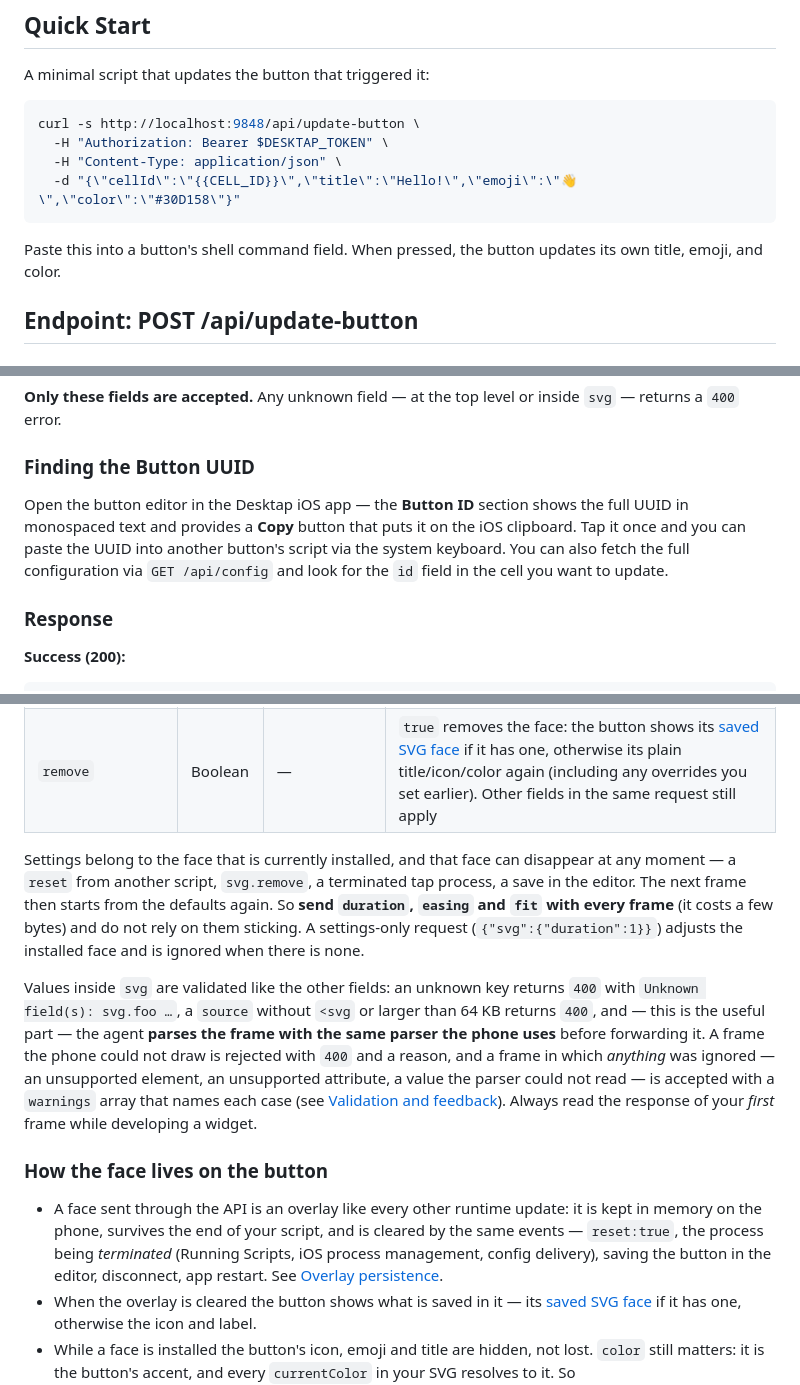
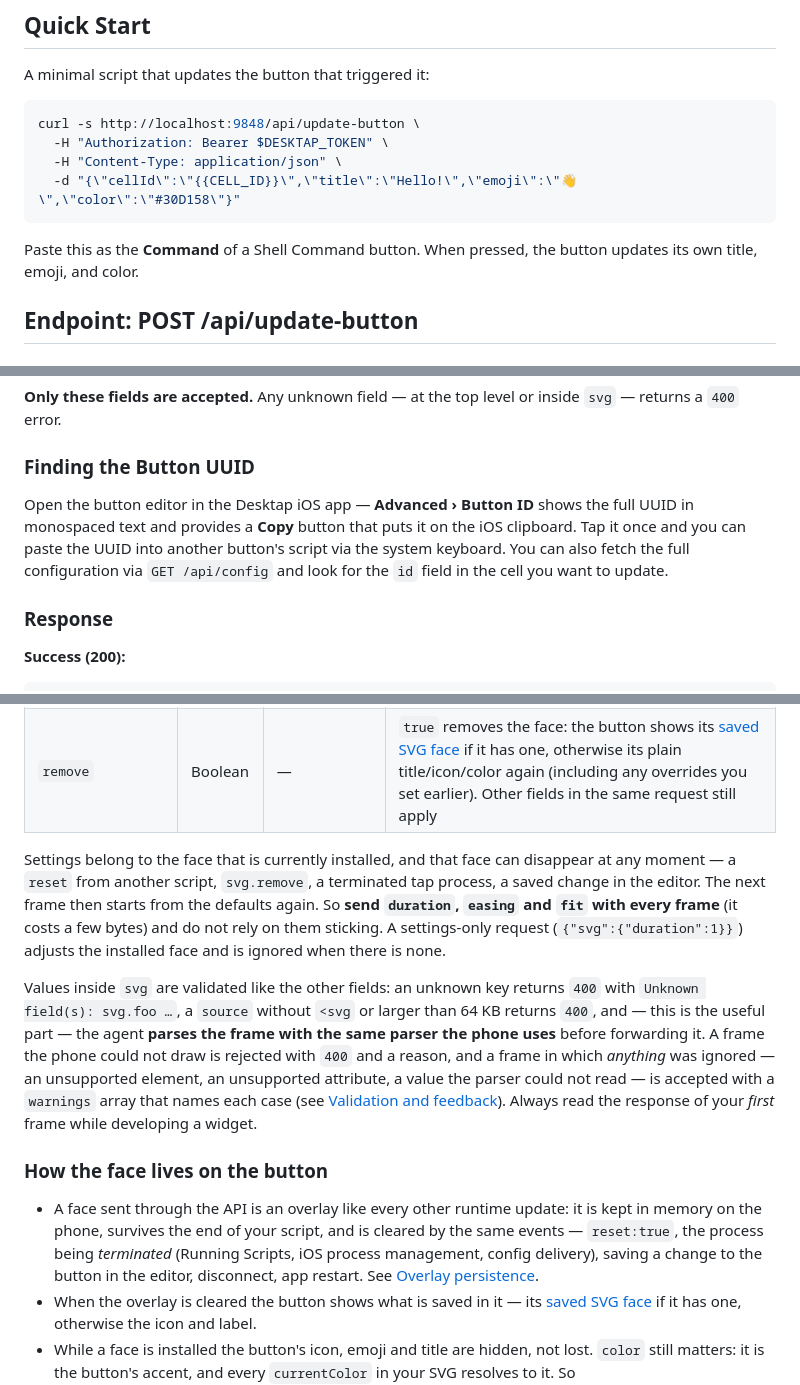
Before and after one commit to zhukovland/desktap-website, a Markdown page: assets/docs/button-update-api.md, 3 parts joined by grey strips. Rendered like a GitHub page.

````diff
--- a/assets/docs/button-update-api.md
+++ b/assets/docs/button-update-api.md
@@ -160,7 +162,7 @@ curl -s http://localhost:9848/api/update-button \
   -d "{\"cellId\":\"{{CELL_ID}}\",\"title\":\"Hello!\",\"emoji\":\"👋\",\"color\":\"#30D158\"}"
 ```
 
-Paste this into a button's shell command field. When pressed, the button updates its own title, emoji, and color.
+Paste this as the **Command** of a Shell Command button. When pressed, the button updates its own title, emoji, and color.
 
 ## Endpoint: POST /api/update-button
 
@@ -180,7 +182,7 @@ Paste this into a button's shell command field. When pressed, the button updates
 
 ### Finding the Button UUID
 
-Open the button editor in the Desktap iOS app — the **Button ID** section shows the full UUID in monospaced text and provides a **Copy** button that puts it on the iOS clipboard. Tap it once and you can paste the UUID into another button's script via the system keyboard. You can also fetch the full configuration via `GET /api/config` and look for the `id` field in the cell you want to update.
+Open the button editor in the Desktap iOS app — **Advanced › Button ID** shows the full UUID in monospaced text and provides a **Copy** button that puts it on the iOS clipboard. Tap it once and you can paste the UUID into another button's script via the system keyboard. You can also fetch the full configuration via `GET /api/config` and look for the `id` field in the cell you want to update.
 
 ### Response
 
@@ -559,13 +568,13 @@ Do not save a face for anything that changes over time — a saved face is a pic
 | `fit` | String | `"contain"` | How the `viewBox` maps onto the button. `contain` keeps the whole drawing visible and letterboxes when the aspect differs; `cover` fills the button and clips; `stretch` fills the button and distorts |
 | `remove` | Boolean | — | `true` removes the face: the button shows its [saved SVG face](#a-face-saved-in-the-button) if it has one, otherwise its plain title/icon/color again (including any overrides you set earlier). Other fields in the same request still apply |
 
-Settings belong to the face that is currently installed, and that face can disappear at any moment — a `reset` from another script, `svg.remove`, a terminated tap process, a save in the editor. The next frame then starts from the defaults again. So **send `duration`, `easing` and `fit` with every frame** (it costs a few bytes) and do not rely on them sticking. A settings-only request (`{"svg":{"duration":1}}`) adjusts the installed face and is ignored when there is none.
+Settings belong to the face that is currently installed, and that face can disappear at any moment — a `reset` from another script, `svg.remove`, a terminated tap process, a saved change in the editor. The next frame then starts from the defaults again. So **send `duration`, `easing` and `fit` with every frame** (it costs a few bytes) and do not rely on them sticking. A settings-only request (`{"svg":{"duration":1}}`) adjusts the installed face and is ignored when there is none.
 
 Values inside `svg` are validated like the other fields: an unknown key returns `400` with `Unknown field(s): svg.foo …`, a `source` without `<svg` or larger than 64 KB returns `400`, and — this is the useful part — the agent **parses the frame with the same parser the phone uses** before forwarding it. A frame the phone could not draw is rejected with `400` and a reason, and a frame in which *anything* was ignored — an unsupported element, an unsupported attribute, a value the parser could not read — is accepted with a `warnings` array that names each case (see [Validation and feedback](#validation-and-feedback)). Always read the response of your *first* frame while developing a widget.
 
 ### How the face lives on the button
 
-- A face sent through the API is an overlay like every other runtime update: it is kept in memory on the phone, survives the end of your script, and is cleared by the same events — `reset:true`, the process being *terminated* (Running Scripts, iOS process management, config delivery), saving the button in the editor, disconnect, app restart. See [Overlay persistence](#overlay-persistence).
+- A face sent through the API is an overlay like every other runtime update: it is kept in memory on the phone, survives the end of your script, and is cleared by the same events — `reset:true`, the process being *terminated* (Running Scripts, iOS process management, config delivery), saving a change to the button in the editor, disconnect, app restart. See [Overlay persistence](#overlay-persistence).
 - When the overlay is cleared the button shows what is saved in it — its [saved SVG face](#a-face-saved-in-the-button) if it has one, otherwise the icon and label.
 - While a face is installed the button's icon, emoji and title are hidden, not lost. `color` still matters: it is the button's accent, and every `currentColor` in your SVG resolves to it. So `{"color":"#FF453A","svg":{"source":…}}` recolors all `currentColor` strokes in one request, and a startup script that paints a ring in `currentColor` follows the color the user picked for the button.
 - The face is drawn over the glass card; the drawing's background is transparent unless you draw one.
````
Also changed, not shown: other parts of assets/docs/button-update-api.md (+28 -17 lines).
